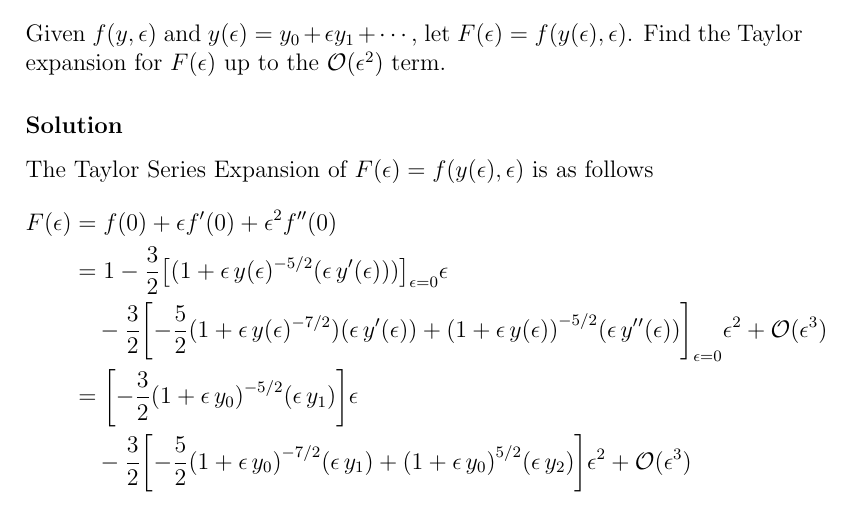
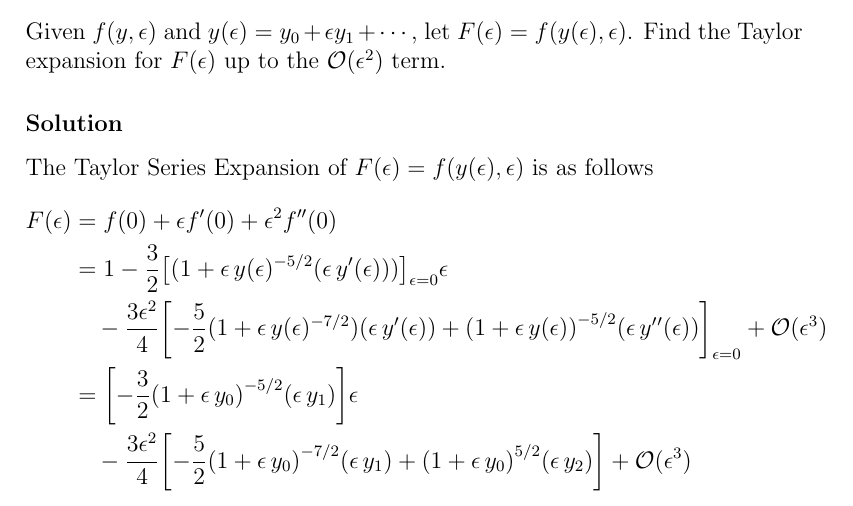
Before and after one commit to hershal/m374m, a LaTeX problem sheet (homeworks/hw7/hw7.tex): part of page 3 of 5, cut so that both start at the same text. Compiled offline with pdfLaTeX.

Commit message:
hw7: minor cleanup for 3.1.4

```diff
--- a/homeworks/hw7/hw7.tex
+++ b/homeworks/hw7/hw7.tex
@@ -46,16 +46,15 @@ follows
 \begin{align*}
   F(\epsilon)
   &= f(0) + \epsilon f'(0) + \epsilon^2 f''(0) \\
-  &= 1 - \frac{3}{2}{\left[(1+\epsy^{-5/2}
-    (\epsy[1]))\right]}
+  &= 1 - \frac{3}{2}{\left[(1+\epsy^{-5/2} (\epsy[1]))\right]}
     _{\epsilon=0}\epsilon \\
-  &\quad- \frac{3}{2}
+  &\quad- \frac{3\epsilon^2}{4}
     {\left[-\frac{5}{2}(1+\epsy^{-7/2})(\epsy[1])
-    + {(1+\epsy)}^{-5/2}(\epsy[2])\right]}_{\epsilon=0}\epsilon^2
+    + {(1+\epsy)}^{-5/2}(\epsy[2])\right]}_{\epsilon=0}
     + \mathcal{O}(\epsilon^3) \\
   &= {\left[-\frac{3}{2}{(1+\epsy*)}^{-5/2}(\epsy*[1])\right]}\epsilon \\
-  &\quad- \frac{3}{2}{\left[-\frac{5}{2}{(1+\epsy*)}^{-7/2}(\epsy*[1])
-    + {(1+\epsy*)}^{5/2}(\epsy*[2])\right]}\epsilon^2 + \mathcal{O}(\epsilon^3) \\
+  &\quad- \frac{3\epsilon^2}{4}{\left[-\frac{5}{2}{(1+\epsy*)}^{-7/2}(\epsy*[1])
+    + {(1+\epsy*)}^{5/2}(\epsy*[2])\right]} + \mathcal{O}(\epsilon^3) \\
 \end{align*}
 
 \newpage
```
